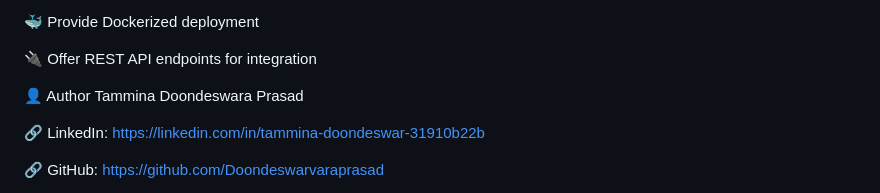
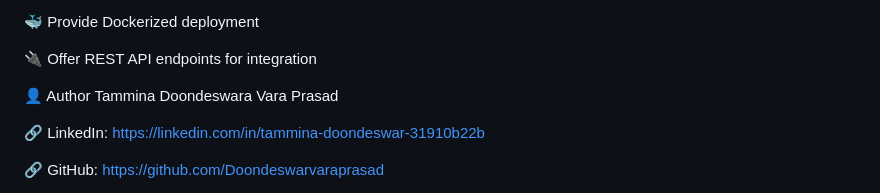
Before and after one commit to Doondeswarvaraprasad/EmotiSense, a Markdown page: README.md, the part around the change. Drawn GitHub-style.

```diff
--- a/README.md
+++ b/README.md
@@ -131,7 +131,7 @@ Start Command: gunicorn app:app
 🔌 Offer REST API endpoints for integration
 
 👤 Author
-Tammina Doondeswara Prasad
+Tammina Doondeswara Vara Prasad
 
 🔗 LinkedIn: https://linkedin.com/in/tammina-doondeswar-31910b22b
 
```
